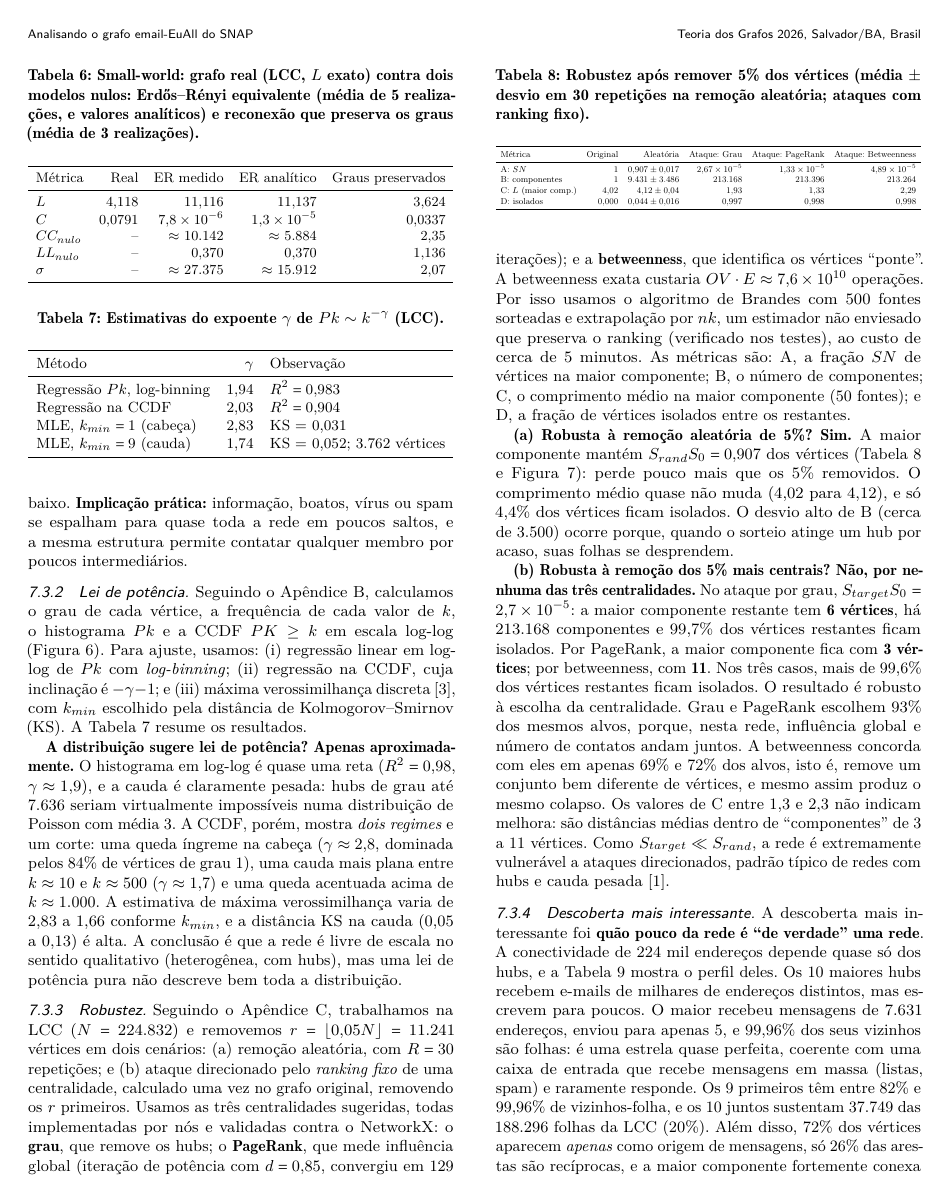
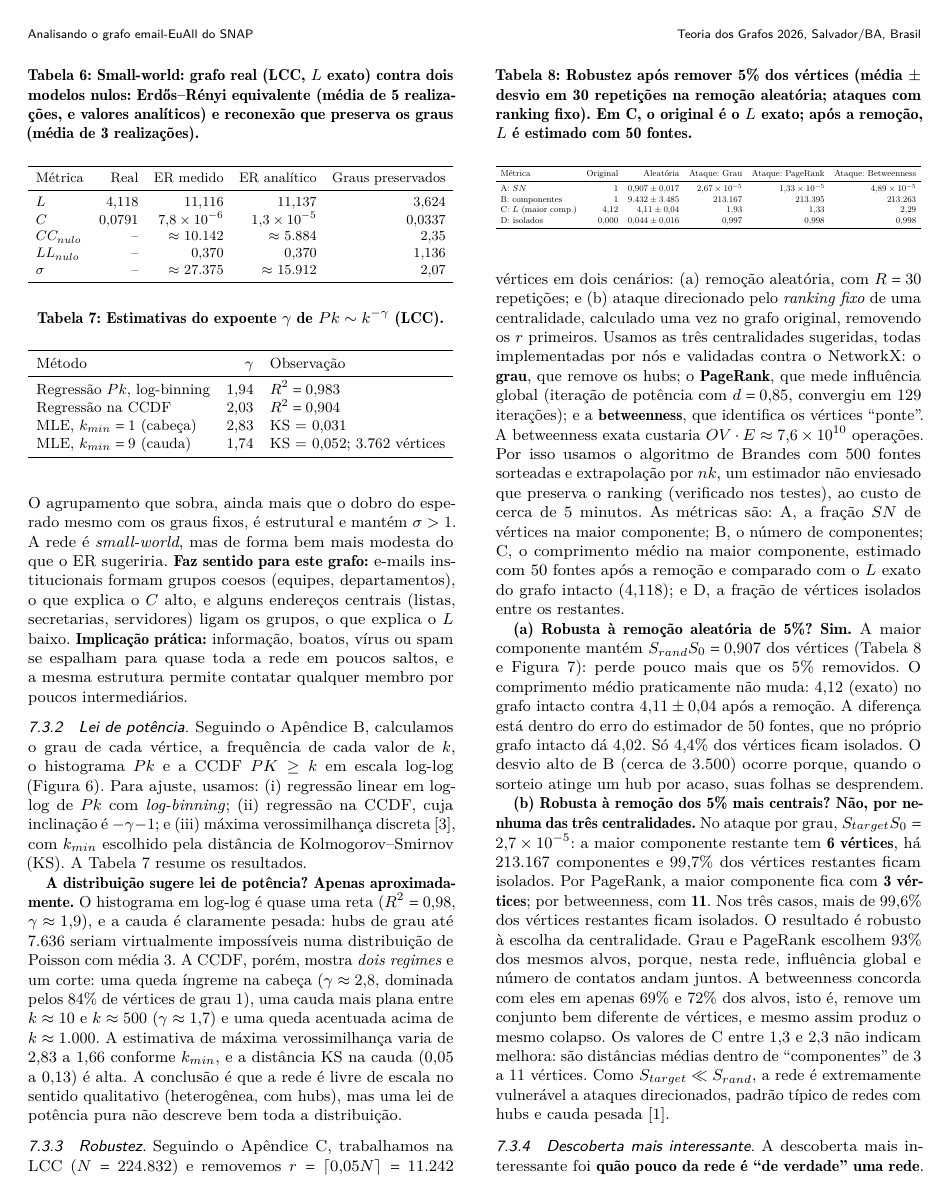
Before and after one commit to igor377/grafos-snap-email-euall, a LaTeX document (relatorio/main.tex, which reads relatorio/tabelas/numeros.tex, relatorio/tabelas/tab_robustez.tex): page 7 of 10. Compiled offline with pdfLaTeX.

Commit message:
docs: relatório com r em teto, L exato na robustez, Bellman-Ford em escala e hipótese de cache

```diff
--- a/relatorio/main.tex
+++ b/relatorio/main.tex
@@ -473,7 +477,8 @@ $O(V\cdot E)\approx7{,}6\times10^{10}$ operações. Por isso usamos o algoritmo
 com 500 fontes sorteadas e extrapolação por $n/k$, um estimador não enviesado que
 preserva o ranking (verificado nos testes), ao custo de cerca de 5 minutos. As métricas são: A, a fração $S/N$ de
 vértices na maior componente; B, o número de componentes; C, o comprimento médio na
-maior componente (50 fontes); e D, a fração de vértices isolados entre os restantes.
+maior componente, estimado com 50 fontes após a remoção e comparado com o $L$ exato do
+grafo intacto ($\Lexato$); e D, a fração de vértices isolados entre os restantes.
 
 \input{tabelas/tab_robustez}
 
@@ -488,7 +493,10 @@ maior componente (50 fontes); e D, a fração de vértices isolados entre os res
 \textbf{(a) Robusta à remoção aleatória de 5\%? Sim.} A maior componente mantém
 $S_{rand}/S_0 = \Srand$ dos vértices (Tabela~\ref{tab:robustez} e
 Figura~\ref{fig:robustez}): perde pouco mais que os 5\% removidos. O comprimento médio
-quase não muda (\Loriginal{} para \Laleatoria), e só \pctIsolAleat\% dos vértices ficam isolados. O desvio
+praticamente não muda: \Loriginal{} (exato) no grafo intacto contra
+$\Laleatoria \pm \LaleatoriaDesvio$ após a remoção. A diferença está dentro do erro do
+estimador de 50 fontes, que no próprio grafo intacto dá \LoriginalEst. Só
+\pctIsolAleat\% dos vértices ficam isolados. O desvio
 alto de B (cerca de \BdesvioAleat) ocorre porque, quando o sorteio atinge um hub por acaso, suas
 folhas se desprendem.
 
--- a/relatorio/tabelas/numeros.tex
+++ b/relatorio/tabelas/numeros.tex
@@ -39,6 +39,9 @@
 \newcommand{\distMaxDijkstra}{18}
 \newcommand{\rodadasBf}{2}
 \newcommand{\rodadasEscala}{3}
+\newcommand{\tBfEscala}{0{,}062}
+\newcommand{\vBfEscala}{16.000}
+\newcommand{\eBfEscala}{71.463}
 \newcommand{\tFwNumpyMil}{5{,}2}
 \newcommand{\expBfs}{1{,}53}
 \newcommand{\expDfs}{1{,}32}
@@ -99,12 +102,14 @@
 \newcommand{\gammaSensMin}{1{,}66}
 \newcommand{\ksCaudaMin}{0{,}05}
 \newcommand{\ksCaudaMax}{0{,}13}
-\newcommand{\rRemovidos}{11.241}
-\newcommand{\Loriginal}{4{,}02}
-\newcommand{\Laleatoria}{4{,}12}
+\newcommand{\rRemovidos}{11.242}
+\newcommand{\Loriginal}{4{,}12}
+\newcommand{\Laleatoria}{4{,}11}
+\newcommand{\LaleatoriaDesvio}{0{,}04}
+\newcommand{\LoriginalEst}{4{,}02}
 \newcommand{\pctIsolAleat}{4{,}4}
 \newcommand{\BdesvioAleat}{3.500}
-\newcommand{\compAtaqueGrau}{213.168}
+\newcommand{\compAtaqueGrau}{213.167}
 \newcommand{\pctIsolGrau}{99{,}7}
 \newcommand{\pctIsolMin}{99{,}6}
 \newcommand{\folhasTopDez}{37.749}
--- a/relatorio/tabelas/tab_robustez.tex
+++ b/relatorio/tabelas/tab_robustez.tex
@@ -1,6 +1,6 @@
 % Gerado por src/report_tables.py a partir de results/tables/ -- não editar
 \begin{table}[t]
-  \caption{Robustez após remover 5\% dos vértices (média $\pm$ desvio em 30 repetições na remoção aleatória; ataques com ranking fixo).}
+  \caption{Robustez após remover 5\% dos vértices (média $\pm$ desvio em 30 repetições na remoção aleatória; ataques com ranking fixo). Em C, o original é o $L$ exato; após a remoção, $L$ é estimado com 50 fontes.}
   \label{tab:robustez}
 \resizebox{\columnwidth}{!}{%
 \begin{tabular}{lrrrrr}
@@ -8,8 +8,8 @@
   Métrica & Original & Aleatória & Ataque: Grau & Ataque: PageRank & Ataque: Betweenness \\
   \midrule
   A: $S/N$ & 1 & $0{,}907 \pm 0{,}017$ & $2{,}67\times10^{-5}$ & $1{,}33\times10^{-5}$ & $4{,}89\times10^{-5}$ \\
-  B: componentes & 1 & $9.431 \pm 3.486$ & 213.168 & 213.396 & 213.264 \\
-  C: $L$ (maior comp.) & 4,02 & $4{,}12 \pm 0{,}04$ & 1,93 & 1,33 & 2,29 \\
+  B: componentes & 1 & $9.432 \pm 3.485$ & 213.167 & 213.395 & 213.263 \\
+  C: $L$ (maior comp.) & 4,12 & $4{,}11 \pm 0{,}04$ & 1,93 & 1,33 & 2,29 \\
   D: isolados & 0,000 & $0{,}044 \pm 0{,}016$ & 0,997 & 0,998 & 0,998 \\
   \bottomrule
 \end{tabular}}
```
Also changed, not shown: relatorio/figuras/robustez.pdf, relatorio/main.tex (12 more changed lines).
